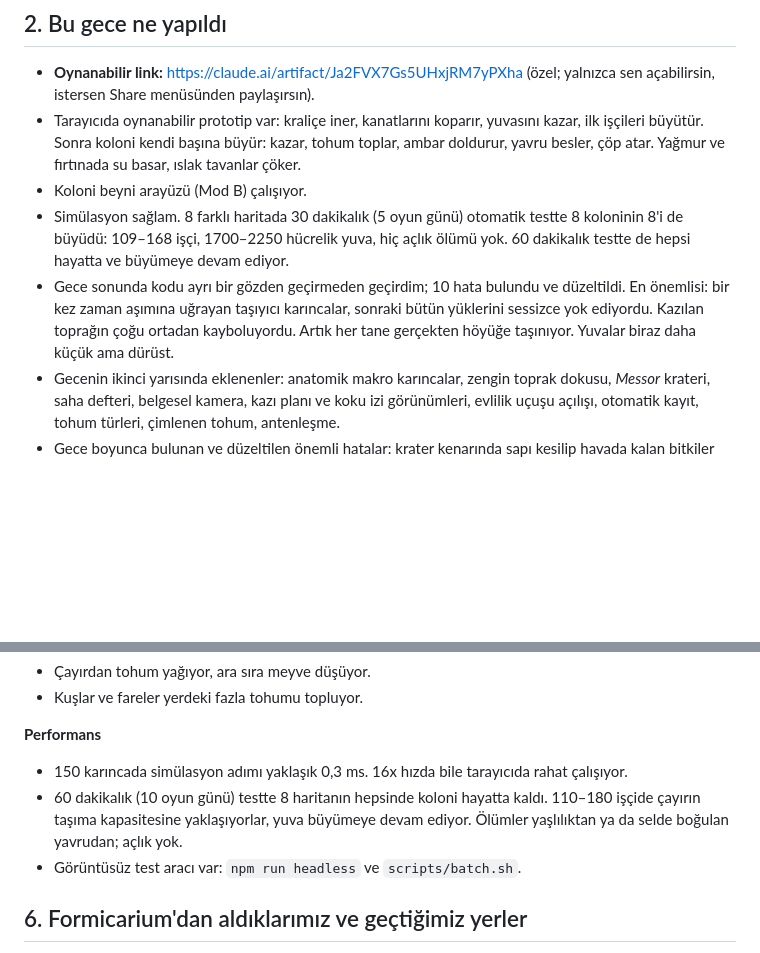
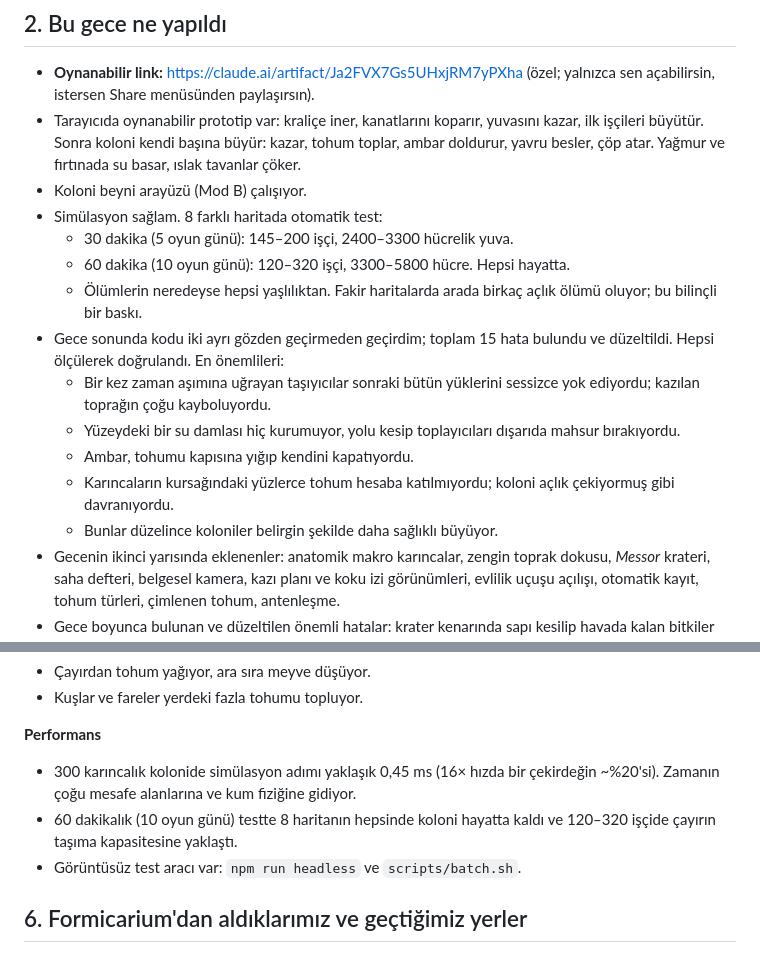
Before and after one commit to solanatropicana-create/Road, a Markdown page: docs/GDD.md, 2 parts joined by grey strips. Drawn GitHub-style; blank space fills up the shorter version.

Commit message:
docs: results after the core-sim fixes
Co-Authored-By: Claude Opus 5.5 <noreply@anthropic.com>
Claude-Session: https://claude.ai/code/session_017q7j2f33iEyZSFUtMaJ7Vu

```diff
--- a/docs/GDD.md
+++ b/docs/GDD.md
@@ -11,8 +11,16 @@ Gerçek ölçekte bir toprak kesitinde, bir *Messor structor* (hasatçı karınc
 - **Oynanabilir link:** https://claude.ai/artifact/Ja2FVX7Gs5UHxjRM7yPXha (özel; yalnızca sen açabilirsin, istersen Share menüsünden paylaşırsın).
 - Tarayıcıda oynanabilir prototip var: kraliçe iner, kanatlarını koparır, yuvasını kazar, ilk işçileri büyütür. Sonra koloni kendi başına büyür: kazar, tohum toplar, ambar doldurur, yavru besler, çöp atar. Yağmur ve fırtınada su basar, ıslak tavanlar çöker.
 - Koloni beyni arayüzü (Mod B) çalışıyor.
-- Simülasyon sağlam. 8 farklı haritada 30 dakikalık (5 oyun günü) otomatik testte 8 koloninin 8'i de büyüdü: 109–168 işçi, 1700–2250 hücrelik yuva, hiç açlık ölümü yok. 60 dakikalık testte de hepsi hayatta ve büyümeye devam ediyor.
-- Gece sonunda kodu ayrı bir gözden geçirmeden geçirdim; 10 hata bulundu ve düzeltildi. En önemlisi: bir kez zaman aşımına uğrayan taşıyıcı karıncalar, sonraki bütün yüklerini sessizce yok ediyordu. Kazılan toprağın çoğu ortadan kayboluyordu. Artık her tane gerçekten höyüğe taşınıyor. Yuvalar biraz daha küçük ama dürüst.
+- Simülasyon sağlam. 8 farklı haritada otomatik test:
+  - 30 dakika (5 oyun günü): 145–200 işçi, 2400–3300 hücrelik yuva.
+  - 60 dakika (10 oyun günü): 120–320 işçi, 3300–5800 hücre. Hepsi hayatta.
+  - Ölümlerin neredeyse hepsi yaşlılıktan. Fakir haritalarda arada birkaç açlık ölümü oluyor; bu bilinçli bir baskı.
+- Gece sonunda kodu iki ayrı gözden geçirmeden geçirdim; toplam 15 hata bulundu ve düzeltildi. Hepsi ölçülerek doğrulandı. En önemlileri:
+  - Bir kez zaman aşımına uğrayan taşıyıcılar sonraki bütün yüklerini sessizce yok ediyordu; kazılan toprağın çoğu kayboluyordu.
+  - Yüzeydeki bir su damlası hiç kurumuyor, yolu kesip toplayıcıları dışarıda mahsur bırakıyordu.
+  - Ambar, tohumu kapısına yığıp kendini kapatıyordu.
+  - Karıncaların kursağındaki yüzlerce tohum hesaba katılmıyordu; koloni açlık çekiyormuş gibi davranıyordu.
+  - Bunlar düzelince koloniler belirgin şekilde daha sağlıklı büyüyor.
 - Gecenin ikinci yarısında eklenenler: anatomik makro karıncalar, zengin toprak dokusu, *Messor* krateri, saha defteri, belgesel kamera, kazı planı ve koku izi görünümleri, evlilik uçuşu açılışı, otomatik kayıt, tohum türleri, çimlenen tohum, antenleşme.
 - Gece boyunca bulunan ve düzeltilen önemli hatalar: krater kenarında sapı kesilip havada kalan bitkiler toplayıcıları kilitliyordu (iki haritada koloni açlıktan ölüyordu); kraliçe yüzeydeki bir çakılın üstüne inince kazamıyordu.
 - Çalıştırmak için: `npm install` ve ardından `npm run dev`. Tek dosyalık sürüm için `npm run build:artifact`.
@@ -238,8 +246,8 @@ Ayrıca:
 
 **Performans**
 
-- 150 karıncada simülasyon adımı yaklaşık 0,3 ms. 16x hızda bile tarayıcıda rahat çalışıyor.
-- 60 dakikalık (10 oyun günü) testte 8 haritanın hepsinde koloni hayatta kaldı. 110–180 işçide çayırın taşıma kapasitesine yaklaşıyorlar, yuva büyümeye devam ediyor. Ölümler yaşlılıktan ya da selde boğulan yavrudan; açlık yok.
+- 300 karıncalık kolonide simülasyon adımı yaklaşık 0,45 ms (16× hızda bir çekirdeğin ~%20'si). Zamanın çoğu mesafe alanlarına ve kum fiziğine gidiyor.
+- 60 dakikalık (10 oyun günü) testte 8 haritanın hepsinde koloni hayatta kaldı ve 120–320 işçide çayırın taşıma kapasitesine yaklaştı.
 - Görüntüsüz test aracı var: `npm run headless` ve `scripts/batch.sh`.
 
 ## 6. Formicarium'dan aldıklarımız ve geçtiğimiz yerler
```
